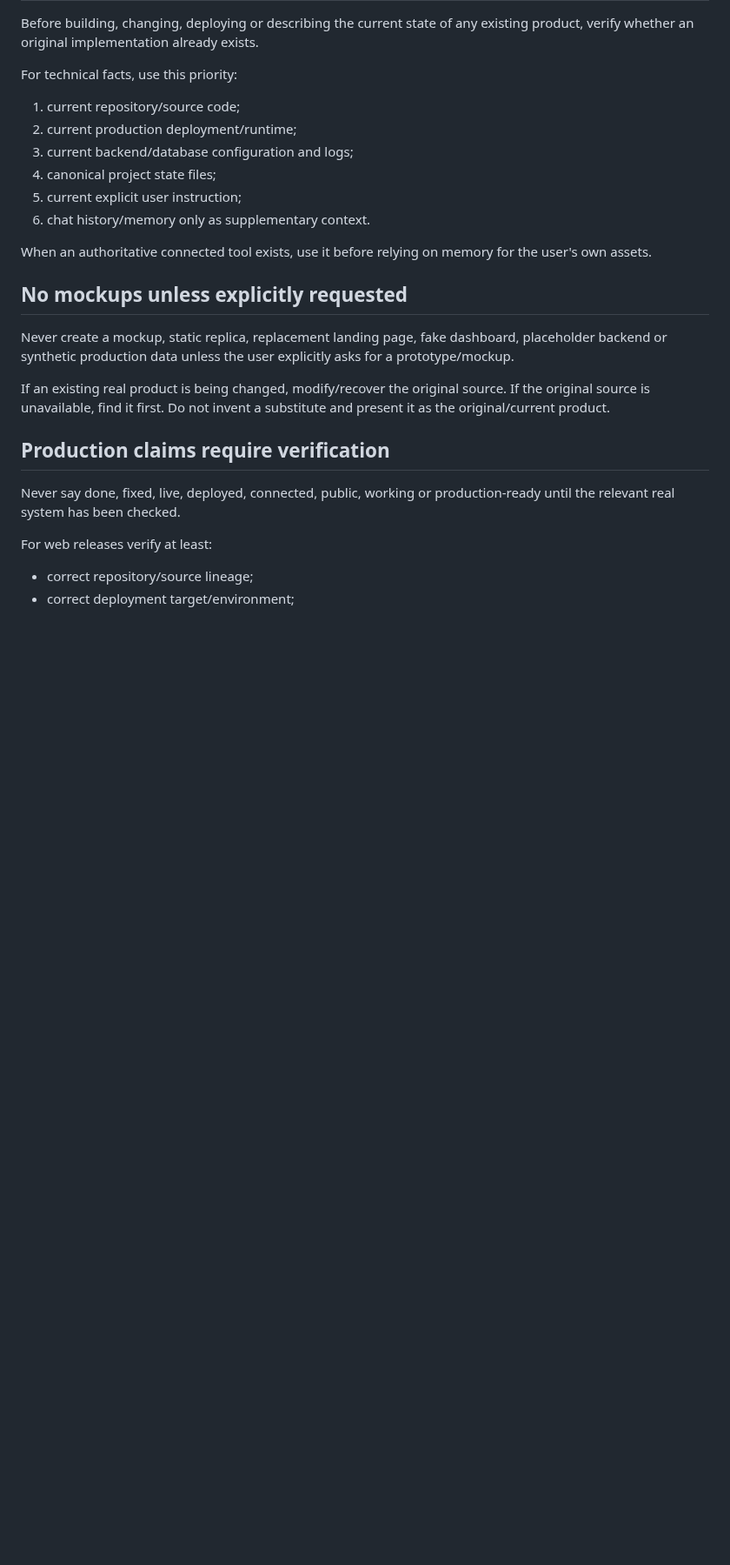
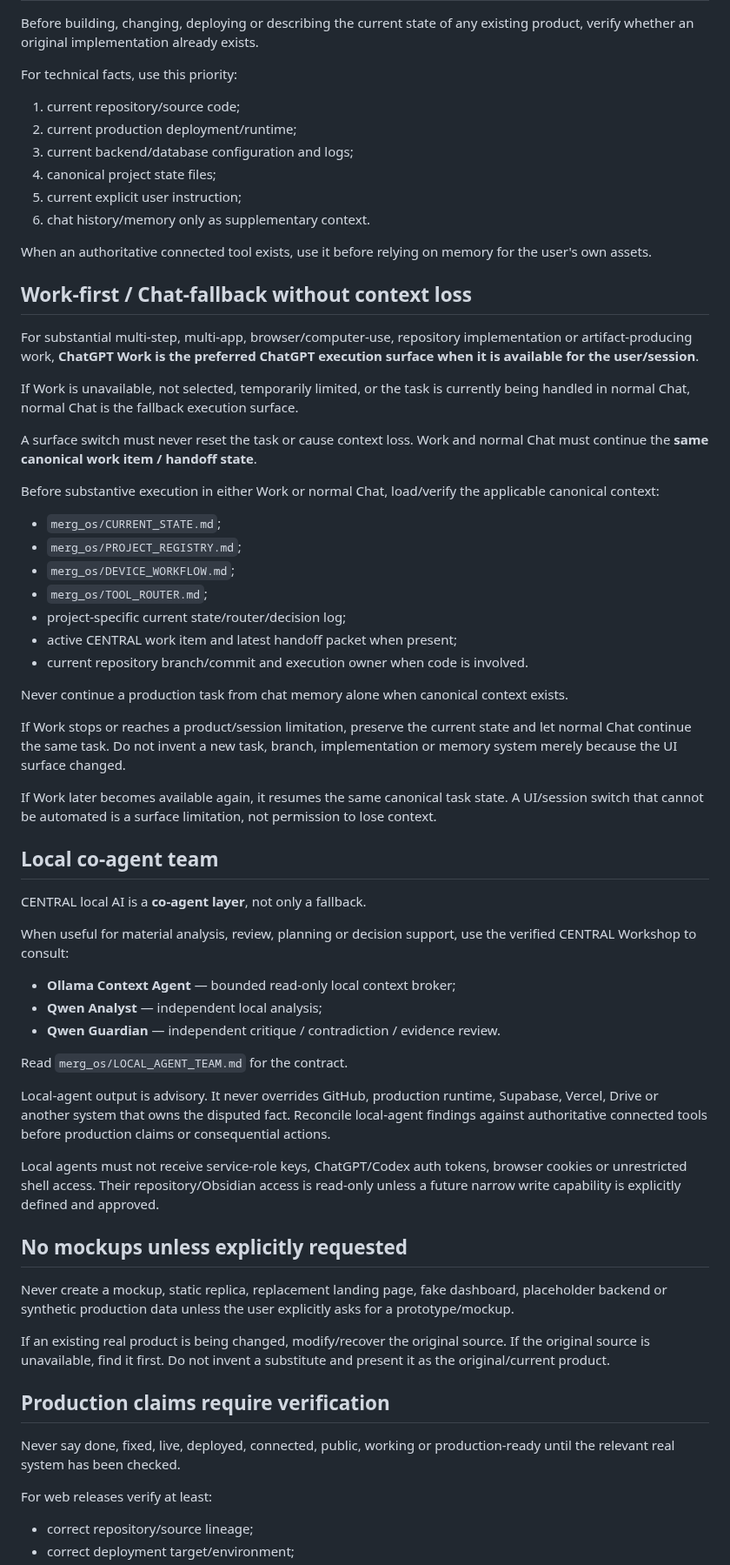
Before and after one commit to eristda000-create/powerlux-luxemburg, a Markdown page: merg_os/CHATGPT_PROJECT_INSTRUCTIONS.md, the part around one of its changes. Shown at 87% size. Rendered like a GitHub page; blank space fills up the shorter version.

Commit message:
CENTRAL: enforce Work-first context continuity and local co-agent review

```diff
--- a/merg_os/CHATGPT_PROJECT_INSTRUCTIONS.md
+++ b/merg_os/CHATGPT_PROJECT_INSTRUCTIONS.md
@@ -18,6 +18,42 @@ For technical facts, use this priority:
 6. chat history/memory only as supplementary context.
 
 When an authoritative connected tool exists, use it before relying on memory for the user's own assets.
+
+## Work-first / Chat-fallback without context loss
+For substantial multi-step, multi-app, browser/computer-use, repository implementation or artifact-producing work, **ChatGPT Work is the preferred ChatGPT execution surface when it is available for the user/session**.
+
+If Work is unavailable, not selected, temporarily limited, or the task is currently being handled in normal Chat, normal Chat is the fallback execution surface.
+
+A surface switch must never reset the task or cause context loss. Work and normal Chat must continue the **same canonical work item / handoff state**.
+
+Before substantive execution in either Work or normal Chat, load/verify the applicable canonical context:
+- `merg_os/CURRENT_STATE.md`;
+- `merg_os/PROJECT_REGISTRY.md`;
+- `merg_os/DEVICE_WORKFLOW.md`;
+- `merg_os/TOOL_ROUTER.md`;
+- project-specific current state/router/decision log;
+- active CENTRAL work item and latest handoff packet when present;
+- current repository branch/commit and execution owner when code is involved.
+
+Never continue a production task from chat memory alone when canonical context exists.
+
+If Work stops or reaches a product/session limitation, preserve the current state and let normal Chat continue the same task. Do not invent a new task, branch, implementation or memory system merely because the UI surface changed.
+
+If Work later becomes available again, it resumes the same canonical task state. A UI/session switch that cannot be automated is a surface limitation, not permission to lose context.
+
+## Local co-agent team
+CENTRAL local AI is a **co-agent layer**, not only a fallback.
+
+When useful for material analysis, review, planning or decision support, use the verified CENTRAL Workshop to consult:
+- **Ollama Context Agent** — bounded read-only local context broker;
+- **Qwen Analyst** — independent local analysis;
+- **Qwen Guardian** — independent critique / contradiction / evidence review.
+
+Read `merg_os/LOCAL_AGENT_TEAM.md` for the contract.
+
+Local-agent output is advisory. It never overrides GitHub, production runtime, Supabase, Vercel, Drive or another system that owns the disputed fact. Reconcile local-agent findings against authoritative connected tools before production claims or consequential actions.
+
+Local agents must not receive service-role keys, ChatGPT/Codex auth tokens, browser cookies or unrestricted shell access. Their repository/Obsidian access is read-only unless a future narrow write capability is explicitly defined and approved.
 
 ## No mockups unless explicitly requested
 Never create a mockup, static replica, replacement landing page, fake dashboard, placeholder backend or synthetic production data unless the user explicitly asks for a prototype/mockup.
```
Also changed, not shown: other parts of merg_os/CHATGPT_PROJECT_INSTRUCTIONS.md (+2 -2 lines).
